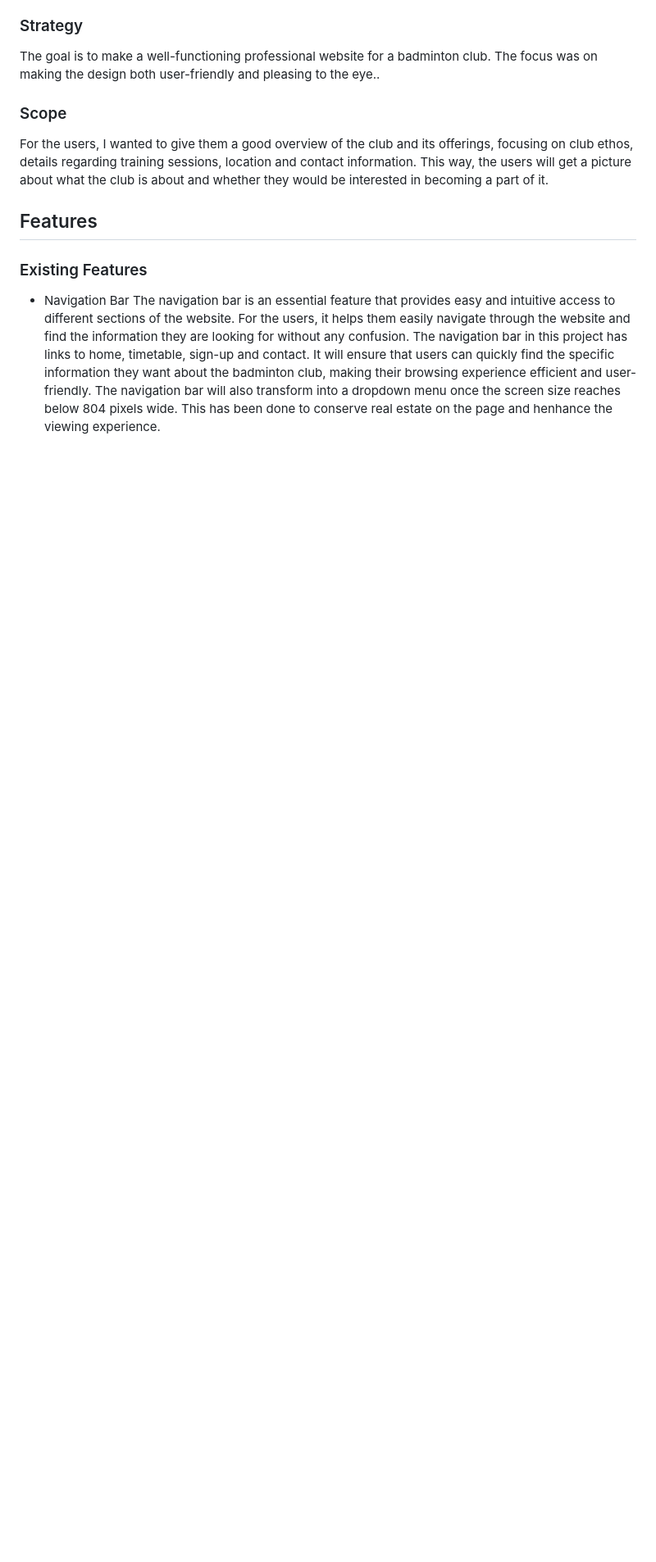
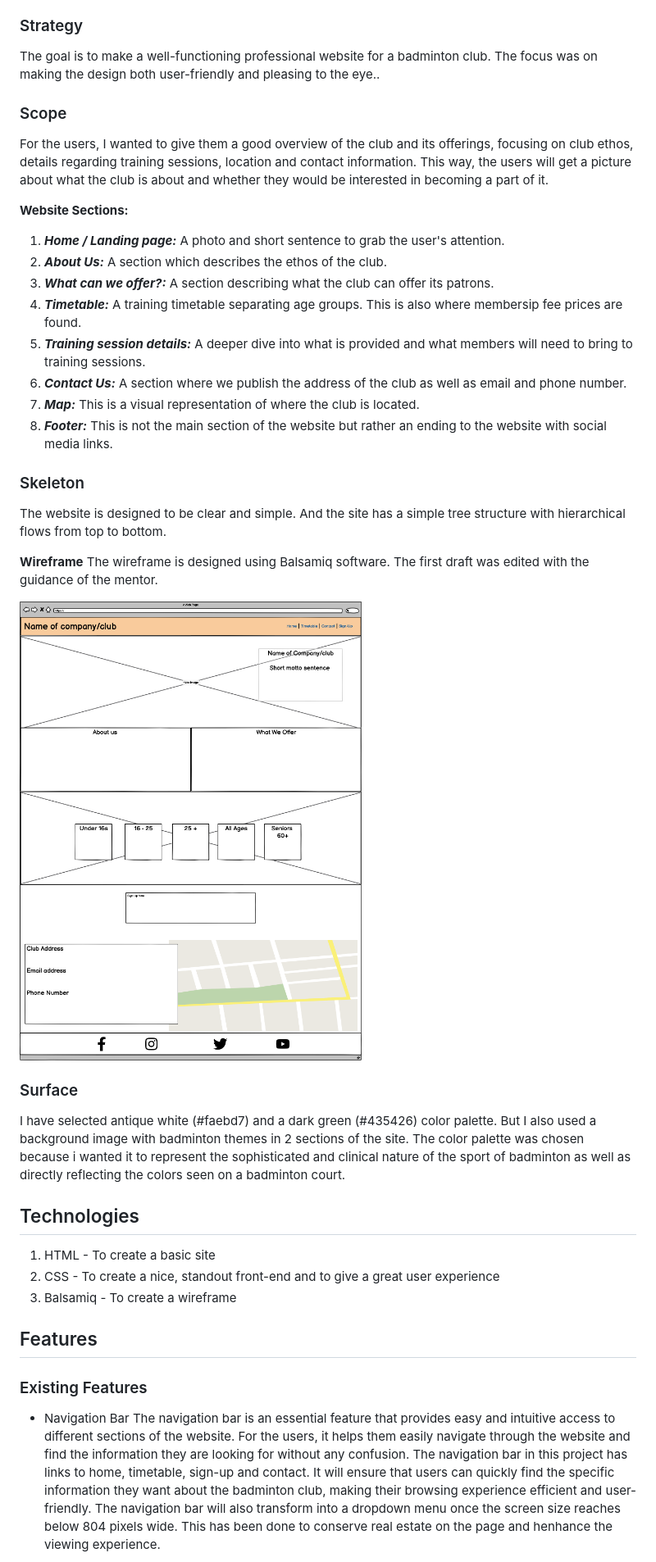
Before and after one commit to olliesharp5/badminton-club, a Markdown page: README.md, the part around one of its changes. Shown at 82% size. Drawn GitHub-style; pictures changed too: assets/readme-assets/wireframe.png (added); blank space fills up the shorter version.

```diff
--- a/README.md
+++ b/README.md
@@ -50,6 +53,32 @@ The goal is to make a well-functioning professional website for a badminton club
 ### Scope
 For the users, I wanted to give them a good overview of the club and its offerings, focusing on club ethos, details regarding training sessions, location and contact information. This way, the users will get a picture about what the club is about and whether they would be interested in becoming a part of it.
 
+**Website Sections:**
+1. **_Home / Landing page:_** A photo and short sentence to grab the user's attention.
+2. **_About Us:_** A section which describes the ethos of the club.
+3. **_What can we offer?:_** A section describing what the club can offer its patrons.
+4. **_Timetable:_** A training timetable separating age groups. This is also where membersip fee prices are found.
+5. **_Training session details:_** A deeper dive into what is provided and what members will need to bring to training sessions.
+6. **_Contact Us:_** A section where we publish the address of the club as well as email and phone number.
+7. **_Map:_** This is a visual representation of where the club is located.
+8. **_Footer:_** This is not the main section of the website but rather an ending to the website with social media links.
+
+### Skeleton
+The website is designed to be clear and simple. And the site has a simple tree structure with hierarchical flows from top to bottom.
+
+**Wireframe**
+The wireframe is designed using Balsamiq software. The first draft was edited with the guidance of the mentor.
+
+![wireframe](./assets/readme-assets/wireframe.png)
+
+### Surface
+I have selected antique white (#faebd7) and a dark green (#435426) color palette. But I also used a background image with badminton themes in 2 sections of the site. The color palette was chosen because i wanted it to represent the sophisticated and clinical nature of the sport of badminton as well as directly reflecting the colors seen on a badminton court.
+
+## Technologies
+1. HTML - To create a basic site
+2. CSS - To create a nice, standout front-end and to give a great user experience
+3. Balsamiq - To create a wireframe
+
 ## Features
 
 ### Existing Features
```
Also changed, not shown: other parts of README.md (+33 -19 lines), assets/readme-assets/contrast_validator.png (added), assets/readme-assets/css_validator.png (added), assets/readme-assets/html_validator.png (added), 2 other files.
